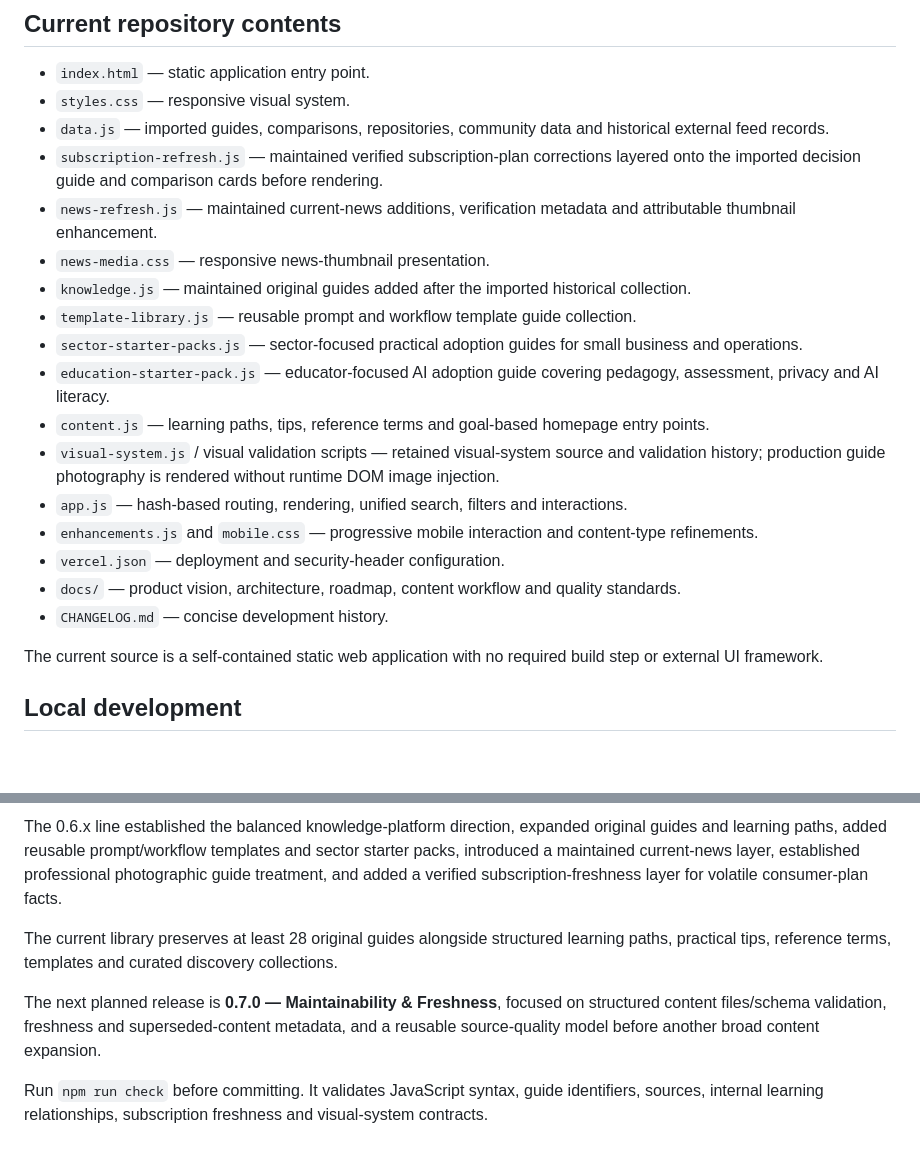
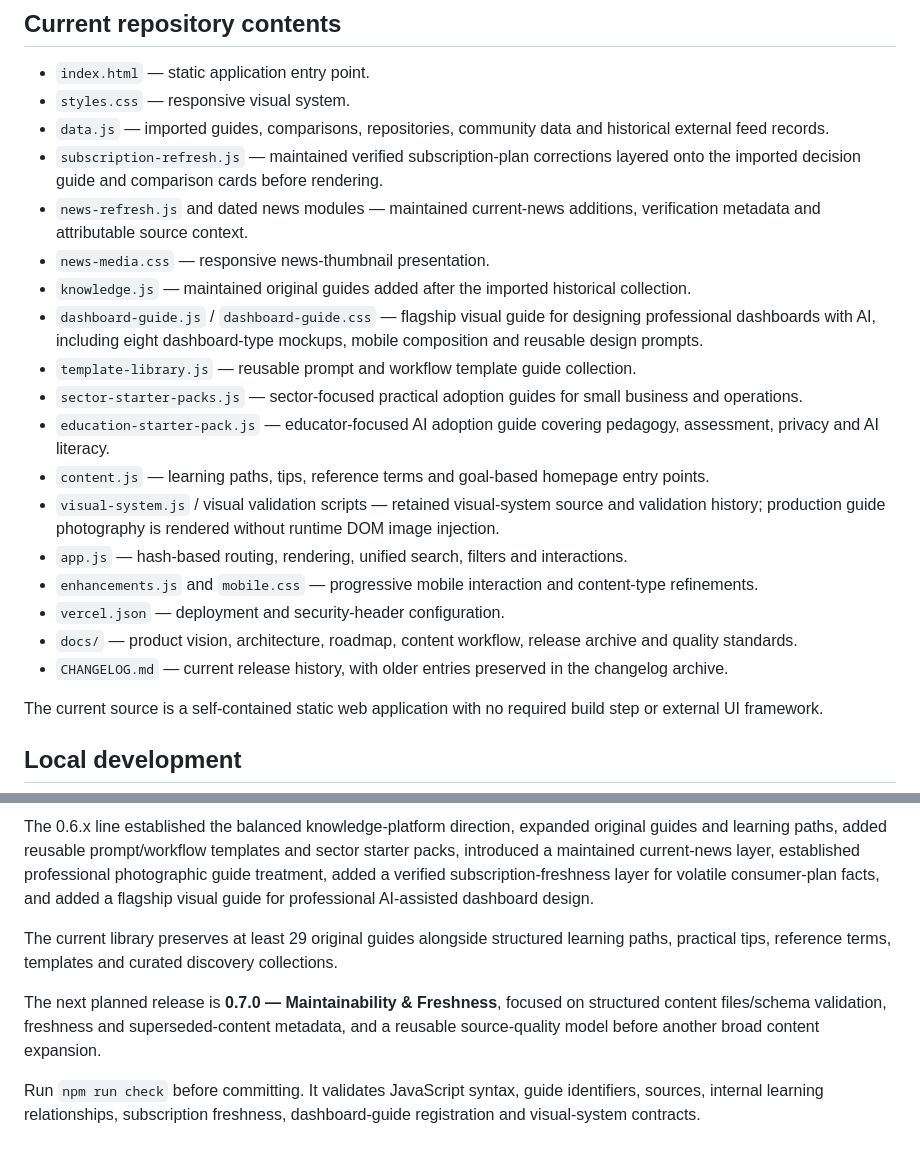
Before and after one commit to Mr-Meow-ZA/ai-compass, a Markdown page: README.md, 2 parts joined by grey strips. GitHub-like rendering; blank space fills up the shorter version.

Commit message:
Align README with dashboard guide release

```diff
--- a/README.md
+++ b/README.md
@@ -30,9 +30,10 @@ The homepage should balance these pillars. News should support discovery without
 - `styles.css` — responsive visual system.
 - `data.js` — imported guides, comparisons, repositories, community data and historical external feed records.
 - `subscription-refresh.js` — maintained verified subscription-plan corrections layered onto the imported decision guide and comparison cards before rendering.
-- `news-refresh.js` — maintained current-news additions, verification metadata and attributable thumbnail enhancement.
+- `news-refresh.js` and dated news modules — maintained current-news additions, verification metadata and attributable source context.
 - `news-media.css` — responsive news-thumbnail presentation.
 - `knowledge.js` — maintained original guides added after the imported historical collection.
+- `dashboard-guide.js` / `dashboard-guide.css` — flagship visual guide for designing professional dashboards with AI, including eight dashboard-type mockups, mobile composition and reusable design prompts.
 - `template-library.js` — reusable prompt and workflow template guide collection.
 - `sector-starter-packs.js` — sector-focused practical adoption guides for small business and operations.
 - `education-starter-pack.js` — educator-focused AI adoption guide covering pedagogy, assessment, privacy and AI literacy.
@@ -41,8 +42,8 @@ The homepage should balance these pillars. News should support discovery without
 - `app.js` — hash-based routing, rendering, unified search, filters and interactions.
 - `enhancements.js` and `mobile.css` — progressive mobile interaction and content-type refinements.
 - `vercel.json` — deployment and security-header configuration.
-- `docs/` — product vision, architecture, roadmap, content workflow and quality standards.
-- `CHANGELOG.md` — concise development history.
+- `docs/` — product vision, architecture, roadmap, content workflow, release archive and quality standards.
+- `CHANGELOG.md` — current release history, with older entries preserved in the changelog archive.
 
 The current source is a self-contained static web application with no required build step or external UI framework.
 
@@ -88,8 +89,8 @@ The Vercel project is connected directly to this repository. Older payload-based
 
-The 0.6.x line established the balanced knowledge-platform direction, expanded original guides and learning paths, added reusable prompt/workflow templates and sector starter packs, introduced a maintained current-news layer, established professional photographic guide treatment, and added a verified subscription-freshness layer for volatile consumer-plan facts.
+The 0.6.x line established the balanced knowledge-platform direction, expanded original guides and learning paths, added reusable prompt/workflow templates and sector starter packs, introduced a maintained current-news layer, established professional photographic guide treatment, added a verified subscription-freshness layer for volatile consumer-plan facts, and added a flagship visual guide for professional AI-assisted dashboard design.
 
-The current library preserves at least 28 original guides alongside structured learning paths, practical tips, reference terms, templates and curated discovery collections.
+The current library preserves at least 29 original guides alongside structured learning paths, practical tips, reference terms, templates and curated discovery collections.
 
 The next planned release is **0.7.0 — Maintainability & Freshness**, focused on structured content files/schema validation, freshness and superseded-content metadata, and a reusable source-quality model before another broad content expansion.
 
-Run `npm run check` before committing. It validates JavaScript syntax, guide identifiers, sources, internal learning relationships, subscription freshness and visual-system contracts.
+Run `npm run check` before committing. It validates JavaScript syntax, guide identifiers, sources, internal learning relationships, subscription freshness, dashboard-guide registration and visual-system contracts.
```
Also changed, not shown: other parts of README.md (+1 -1 lines).
